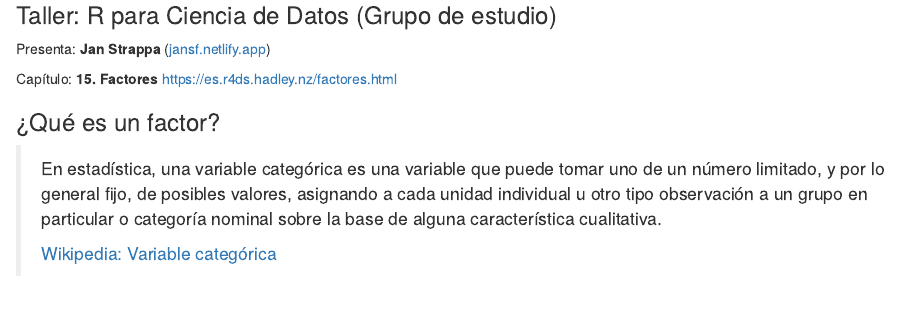
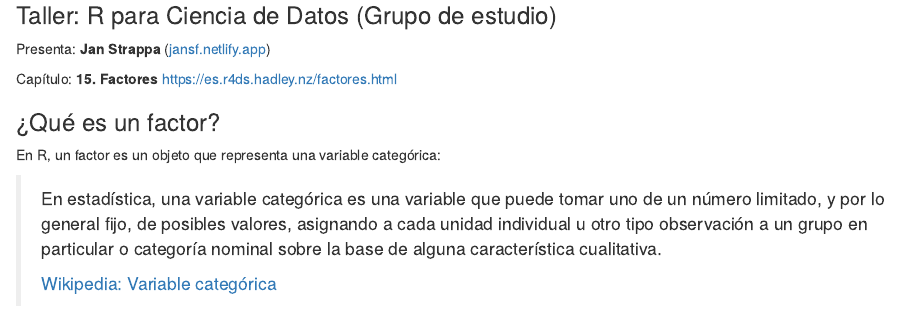
Before and after one commit to jstrappa/r4ds_taller_15_factores, an R Markdown document (factores.Rmd): the page in a window 1100 px wide, from 840 px down. Rendered offline with R 4.5, knitr and Pandoc, with nearby package versions.

Commit message:
corregida introducción de qué es un factor

```diff
--- a/factores.Rmd
+++ b/factores.Rmd
@@ -54,6 +54,8 @@ Capítulo: **15. Factores** [https://es.r4ds.hadley.nz/factores.html](https://es
 
 
 ### ¿Qué es un factor?
+
+En R, un factor es un objeto que representa una variable categórica:
 
 > En estadística, una variable categórica es una variable que puede tomar uno de un número limitado, y por lo general fijo, de posibles valores, asignando a cada unidad individual u otro tipo observación a un grupo en particular o categoría nominal sobre la base de alguna característica cualitativa.
 >
```
